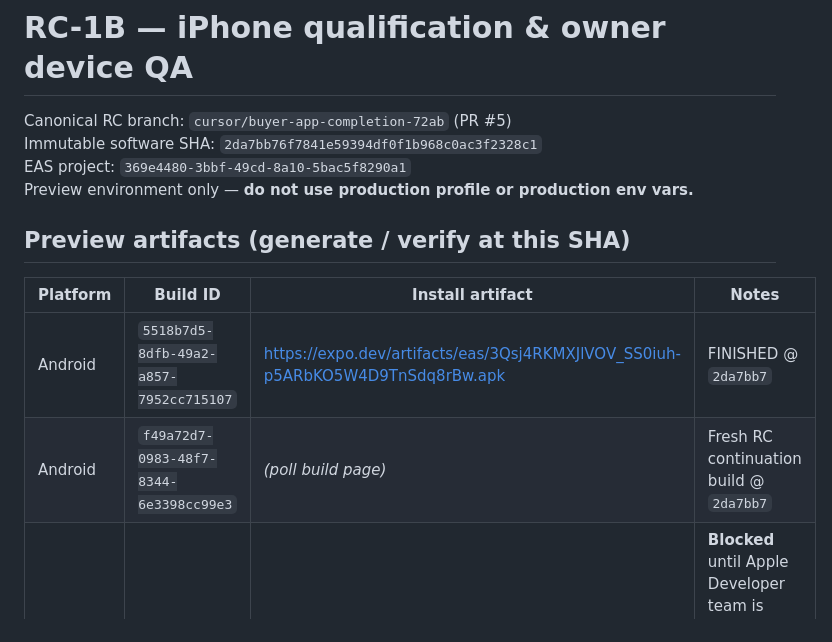
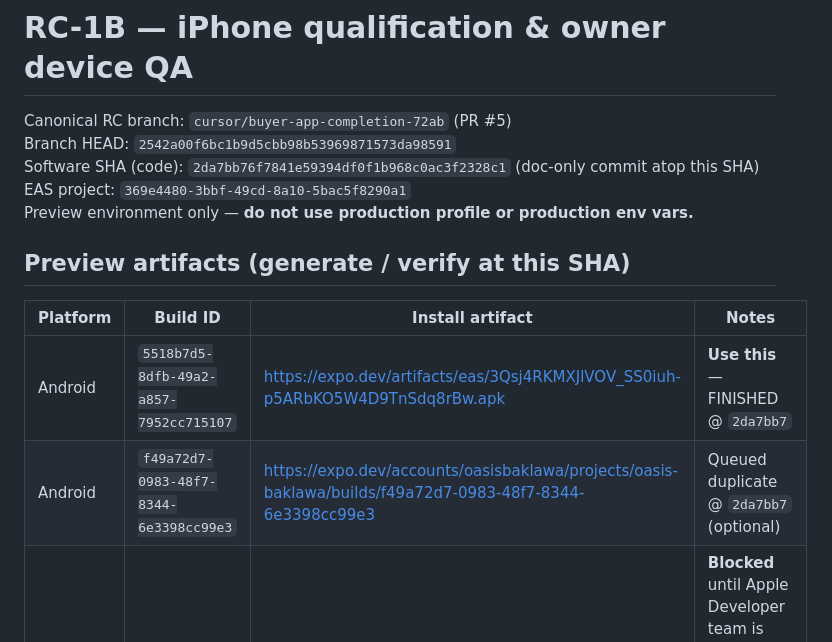
Before and after one commit to oasisbaklawa2006/oasis-baklawa, a Markdown page: docs/rc-1b-iphone-qa.md, the part around the change. Rendered like a GitHub page.

Commit message:
docs(rc): align RC-1B doc with branch HEAD and Android artifact
Co-authored-by: Dinesh Mutreja <oasisbaklawa2006@gmail.com>

```diff
--- a/docs/rc-1b-iphone-qa.md
+++ b/docs/rc-1b-iphone-qa.md
@@ -1,7 +1,8 @@
 # RC-1B — iPhone qualification & owner device QA
 
 Canonical RC branch: `cursor/buyer-app-completion-72ab` (PR #5)
-Immutable software SHA: `2da7bb76f7841e59394df0f1b968c0ac3f2328c1`
+Branch HEAD: `2542a00f6bc1b9d5cbb98b53969871573da98591`
+Software SHA (code): `2da7bb76f7841e59394df0f1b968c0ac3f2328c1` (doc-only commit atop this SHA)
 EAS project: `369e4480-3bbf-49cd-8a10-5bac5f8290a1`
 Preview environment only — **do not use production profile or production env vars.**
 
@@ -9,8 +10,8 @@ Preview environment only — **do not use production profile or production env v
 
 | Platform | Build ID | Install artifact | Notes |
 |----------|----------|------------------|-------|
-| Android | `5518b7d5-8dfb-49a2-a857-7952cc715107` | https://expo.dev/artifacts/eas/3Qsj4RKMXJlVOV_SS0iuh-p5ARbKO5W4D9TnSdq8rBw.apk | FINISHED @ `2da7bb7` |
-| Android | `f49a72d7-0983-48f7-8344-6e3398cc99e3` | *(poll build page)* | Fresh RC continuation build @ `2da7bb7` |
+| Android | `5518b7d5-8dfb-49a2-a857-7952cc715107` | https://expo.dev/artifacts/eas/3Qsj4RKMXJlVOV_SS0iuh-p5ARbKO5W4D9TnSdq8rBw.apk | **Use this** — FINISHED @ `2da7bb7` |
+| Android | `f49a72d7-0983-48f7-8344-6e3398cc99e3` | https://expo.dev/accounts/oasisbaklawa/projects/oasis-baklawa/builds/f49a72d7-0983-48f7-8344-6e3398cc99e3 | Queued duplicate @ `2da7bb7` (optional) |
 | iOS | — | — | **Blocked** until Apple Developer team is linked to Expo and internal-distribution credentials exist |
 
 **Android poll:** `npx eas-cli build:view f49a72d7-0983-48f7-8344-6e3398cc99e3`
```
